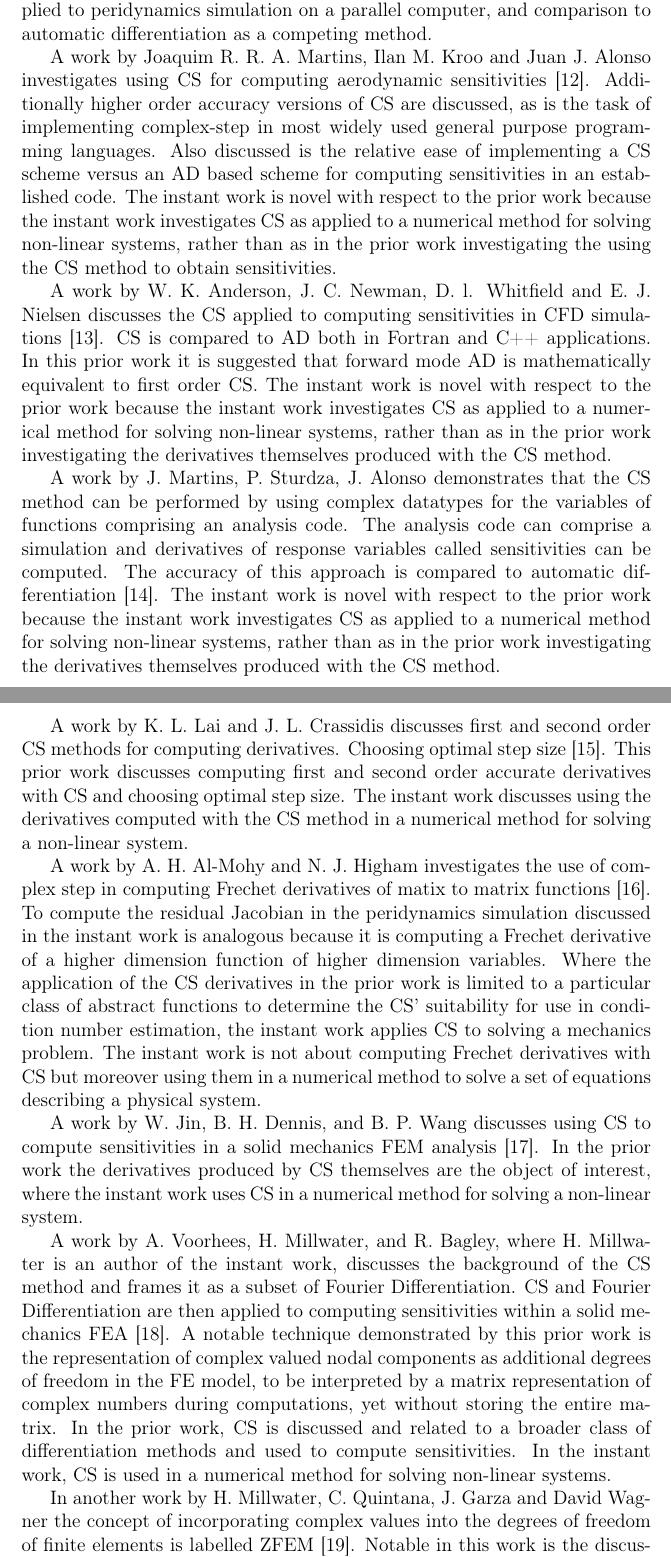
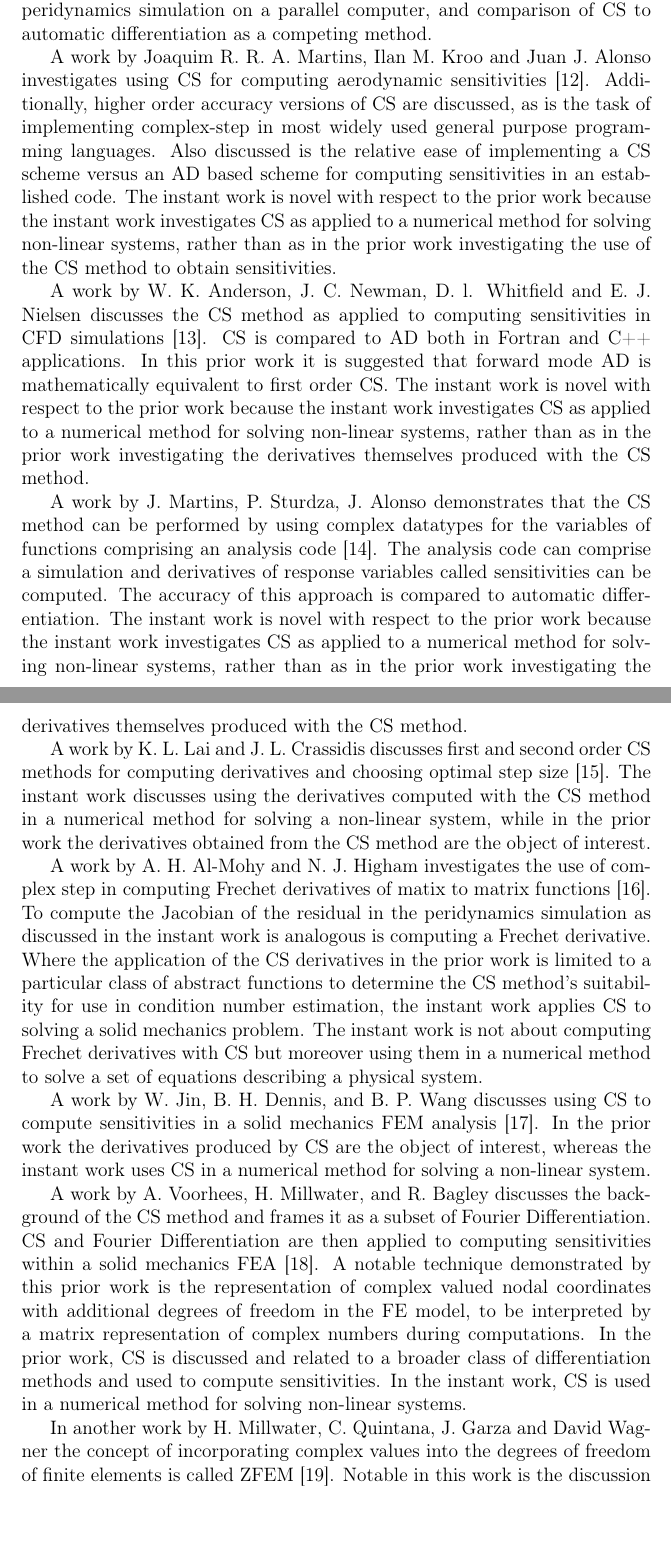
Before and after one commit to johntfoster/Jacobian_Calc_CMAME, a LaTeX paper (jacobian_calc_CMAME.tex): two parts of pages 6 and 7 of 43 before the commit and two parts of pages 6 and 7 of 42 after it, joined at a grey line, cut so that both start at the same text, the shorter picture padded with empty space. Compiled offline with pdfLaTeX.

Commit message:
I.4 response section corrected for grammar and style

```diff
--- a/jacobian_calc_CMAME.tex
+++ b/jacobian_calc_CMAME.tex
@@ -318,72 +318,75 @@ variety of equivalent, progressively more refined meshes are not done.
 Scalability as a function of distributed system size is not investigated.  The
 instant work is novel with respect to the prior work in offering a discussion
 of CS as applied to peridynamics simulation on a parallel computer, and
-comparison to automatic differentiation as a competing method.
+comparison of CS to automatic differentiation as a competing method.
 
 A work by Joaquim R. R. A. Martins, Ilan M. Kroo and Juan J. Alonso
 investigates using CS for computing aerodynamic sensitivities
-\cite{martins2000automated}. Additionally higher order accuracy versions of CS
+\cite{martins2000automated}. Additionally, higher order accuracy versions of CS
 are discussed, as is the task of implementing complex-step in most widely used
 general purpose programming languages. Also discussed is the relative ease of
 implementing a CS scheme versus an AD based scheme for computing sensitivities
 in an established code. The instant work is novel with respect to the prior
 work because the instant work investigates CS as applied to a numerical method
 for solving non-linear systems, rather than as in the prior work investigating
-the using the CS method to obtain sensitivities.
-
-A work by W. K. Anderson, J. C. Newman, D. l. Whitfield and E. J. Nielsen discusses
-the CS applied to computing sensitivities in CFD simulations \cite{anderson2001sensitivity}. CS is
-compared to AD both in Fortran and C++ applications. In this prior work it is suggested that forward mode
-AD is mathematically equivalent to first order CS. The instant work is novel with respect to the prior
+the use of the CS method to obtain sensitivities.
+
+A work by W. K. Anderson, J. C. Newman, D. l. Whitfield and E. J. Nielsen
+discusses the CS method as applied to computing sensitivities in CFD simulations
+\cite{anderson2001sensitivity}. CS is compared to AD both in Fortran and C++
+applications. In this prior work it is suggested that forward mode AD is
+mathematically equivalent to first order CS. The instant work is novel with
+respect to the prior work because the instant work investigates CS as applied
+to a numerical method for solving non-linear systems, rather than as in the
+prior work investigating the derivatives themselves produced with the CS
+method.
+
+A work by J. Martins, P. Sturdza, J. Alonso demonstrates that the CS method can
+be performed by using complex datatypes for the variables of functions
+comprising an analysis code \cite{martins2003complex}. The analysis code can
+comprise a simulation and derivatives of response variables called
+sensitivities can be computed. The accuracy of this approach is compared to
+automatic differentiation. The instant work is novel with respect to the prior
 work because the instant work investigates CS as applied to a numerical method
 for solving non-linear systems, rather than as in the prior work investigating
 the derivatives themselves produced with the CS method.
 
-A work by J. Martins, P. Sturdza, J. Alonso demonstrates that the CS method can
-be performed by using complex datatypes for the variables of functions
-comprising an analysis code. The analysis code can comprise a simulation and
-derivatives of response variables called sensitivities can be computed. The
-accuracy of this approach is compared to automatic differentiation
-\cite{martins2003complex}. The instant work is novel with respect to the prior
-work because the instant work investigates CS as applied to a numerical method
-for solving non-linear systems, rather than as in the prior work investigating
-the derivatives themselves produced with the CS method.
-
 A work by  K. L. Lai and J. L. Crassidis discusses first and second order CS
-methods for computing derivatives. Choosing optimal step size
-\cite{lai2008extensions}. This prior work discusses computing first and second
-order accurate derivatives with CS and choosing optimal step size.  The instant
-work discusses using the derivatives computed with the CS method in a numerical
-method for solving a non-linear system.
+methods for computing derivatives and choosing optimal step size
+\cite{lai2008extensions}. The instant work discusses using the derivatives
+computed with the CS method in a numerical method for solving a non-linear
+system, while in the prior work the derivatives obtained from the CS method
+are the object of interest.
 
 A work by A. H. Al-Mohy and N. J. Higham investigates the use of complex step
-in computing Frechet derivatives of matix to matrix functions \cite{al2010complex}. To
-compute the residual Jacobian in the peridynamics simulation discussed in the
-instant work is analogous because it is computing a Frechet derivative of a
-higher dimension function of higher dimension variables. Where the application
-of the CS derivatives in the prior work is limited to a particular class of
-abstract functions to determine the CS' suitability for use in condition number
-estimation, the instant work applies CS to solving a mechanics problem. The
-instant work is not about computing Frechet derivatives with CS but moreover using them
-in a numerical method to solve a set of equations describing a physical system.
+in computing Frechet derivatives of matix to matrix functions
+\cite{al2010complex}. To compute the Jacobian of the residual in the
+peridynamics simulation as discussed in the instant work is analogous is
+computing a Frechet derivative. Where the application of the CS derivatives in
+the prior work is limited to a particular class of abstract functions to
+determine the CS method's suitability for use in condition number estimation, the
+instant work applies CS to solving a solid mechanics problem. The instant work is not
+about computing Frechet derivatives with CS but moreover using them in a
+numerical method to solve a set of equations describing a physical system.
 
 A work by W. Jin, B. H. Dennis, and B. P. Wang discusses using CS to compute
 sensitivities in a solid mechanics FEM analysis \cite{jin2010improved}. In the
-prior work the derivatives produced by CS themselves are the object of
-interest, where the instant work uses CS in a numerical method for solving a
+prior work the derivatives produced by CS are the object of
+interest, whereas the instant work uses CS in a numerical method for solving a
 non-linear system.
 
-A work by A. Voorhees, H. Millwater, and R. Bagley, where H. Millwater is an author of
-the instant work, discusses the background of the CS method and frames it as a subset
-of Fourier Differentiation. CS and Fourier Differentiation are then applied to
-computing sensitivities within a solid mechanics FEA \cite{voorhees2011complex}. A notable
-technique demonstrated by this prior work is the representation of complex valued
-nodal components as additional degrees of freedom in the FE model, to be interpreted
-by a matrix representation of complex numbers during computations, yet without storing
-the entire matrix. In the prior work, CS is discussed and related to a broader class of differentiation methods and used
-to compute sensitivities. In the instant work, CS is used in a numerical method for solving non-linear systems.
+A work by A. Voorhees, H. Millwater, and R. Bagley discusses the background of
+the CS method and frames it as a subset of Fourier Differentiation. CS and
+Fourier Differentiation are then applied to computing sensitivities within a
+solid mechanics FEA \cite{voorhees2011complex}. A notable technique
+demonstrated by this prior work is the representation of complex valued nodal
+coordinates with additional degrees of freedom in the FE model, to be
+interpreted by a matrix representation of complex numbers during computations.
+In the prior work, CS is discussed and related to a broader class of
+differentiation methods and used to compute sensitivities. In the instant work,
+CS is used in a numerical method for solving non-linear systems.
 
 In another work by H. Millwater, C. Quintana, J. Garza and David Wagner the
 concept of incorporating complex values into the degrees of freedom of finite
-elements is labelled ZFEM \cite{millwater2013application}. Notable in this work
+elements is called ZFEM \cite{millwater2013application}. Notable in this work
 is the discussion of creating user defined element types for use with the
```
Also changed, not shown: jacobian_calc_CMAME.tex (34 more changed lines).
